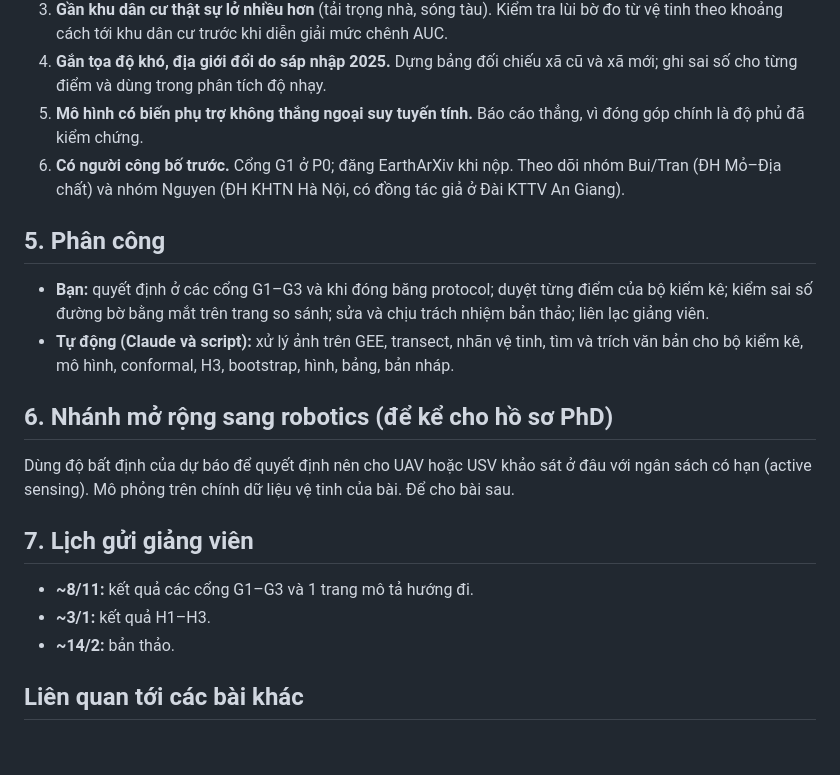
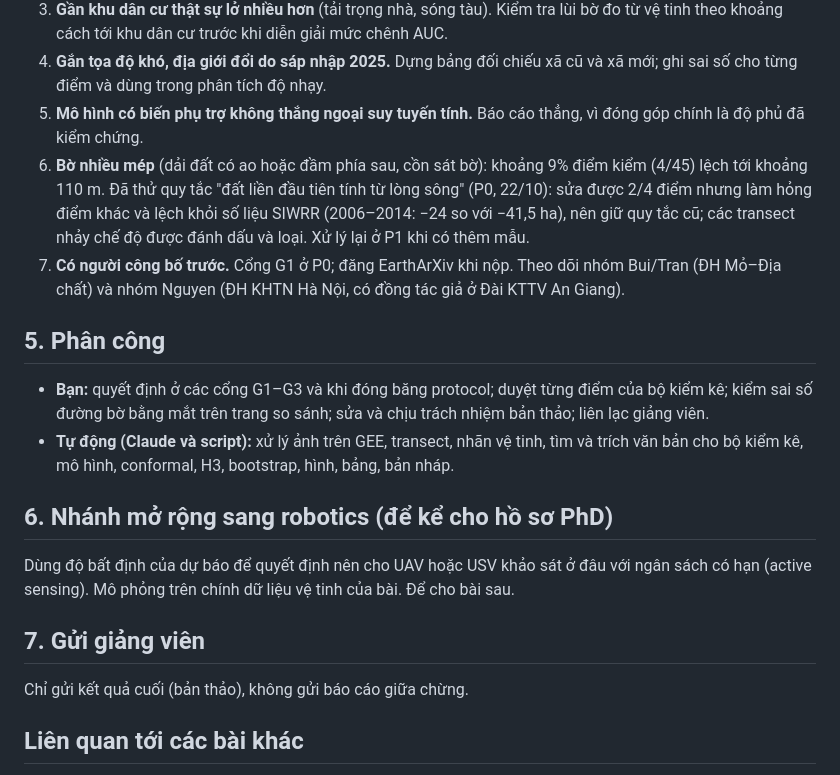
Before and after one commit to tronghia256-EdgeAI/mekong-bankline-forecast, a Markdown page: docs/roadmap.md, the part around the change. GitHub-like rendering; blank space fills up the shorter version.

Commit message:
Roadmap: record multi-edge bank limitation and rejected rule; final-results-only advisor contact

```diff
--- a/docs/roadmap.md
+++ b/docs/roadmap.md
@@ -66,7 +66,8 @@ Cột "Giờ của bạn" là ước lượng thô sau khi đã tự động hó
 3. **Gần khu dân cư thật sự lở nhiều hơn** (tải trọng nhà, sóng tàu). Kiểm tra lùi bờ đo từ vệ tinh theo khoảng cách tới khu dân cư trước khi diễn giải mức chênh AUC.
 4. **Gắn tọa độ khó, địa giới đổi do sáp nhập 2025.** Dựng bảng đối chiếu xã cũ và xã mới; ghi sai số cho từng điểm và dùng trong phân tích độ nhạy.
 5. **Mô hình có biến phụ trợ không thắng ngoại suy tuyến tính.** Báo cáo thẳng, vì đóng góp chính là độ phủ đã kiểm chứng.
-6. **Có người công bố trước.** Cổng G1 ở P0; đăng EarthArXiv khi nộp. Theo dõi nhóm Bui/Tran (ĐH Mỏ–Địa chất) và nhóm Nguyen (ĐH KHTN Hà Nội, có đồng tác giả ở Đài KTTV An Giang).
+6. **Bờ nhiều mép** (dải đất có ao hoặc đầm phía sau, cồn sát bờ): khoảng 9% điểm kiểm (4/45) lệch tới khoảng 110 m. Đã thử quy tắc "đất liền đầu tiên tính từ lòng sông" (P0, 22/10): sửa được 2/4 điểm nhưng làm hỏng điểm khác và lệch khỏi số liệu SIWRR (2006–2014: −24 so với −41,5 ha), nên giữ quy tắc cũ; các transect nhảy chế độ được đánh dấu và loại. Xử lý lại ở P1 khi có thêm mẫu.
+7. **Có người công bố trước.** Cổng G1 ở P0; đăng EarthArXiv khi nộp. Theo dõi nhóm Bui/Tran (ĐH Mỏ–Địa chất) và nhóm Nguyen (ĐH KHTN Hà Nội, có đồng tác giả ở Đài KTTV An Giang).
 
 ## 5. Phân công
 
@@ -76,10 +77,8 @@ Cột "Giờ của bạn" là ước lượng thô sau khi đã tự động hó
 ## 6. Nhánh mở rộng sang robotics (để kể cho hồ sơ PhD)
 Dùng độ bất định của dự báo để quyết định nên cho UAV hoặc USV khảo sát ở đâu với ngân sách có hạn (active sensing). Mô phỏng trên chính dữ liệu vệ tinh của bài. Để cho bài sau.
 
-## 7. Lịch gửi giảng viên
-- **~8/11:** kết quả các cổng G1–G3 và 1 trang mô tả hướng đi.
-- **~3/1:** kết quả H1–H3.
-- **~14/2:** bản thảo.
+## 7. Gửi giảng viên
+Chỉ gửi kết quả cuối (bản thảo), không gửi báo cáo giữa chừng.
 
 ## Liên quan tới các bài khác
 - **Bài seed bias (PRL):** gói nộp gần xong. Còn sửa số trong abstract (0,040 so với 0,041), quyết định khai báo dùng AI theo chính sách Elsevier, và thầy ký form. Làm trong phiên CAAP.
```
